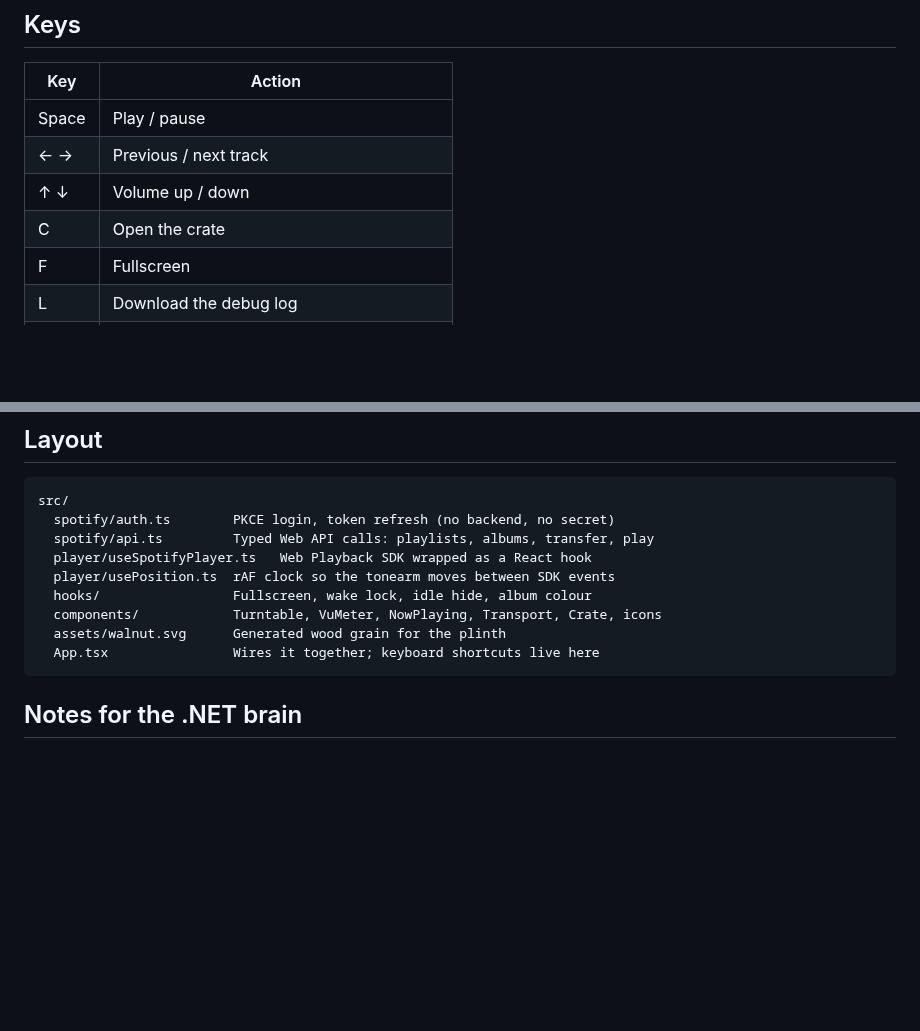
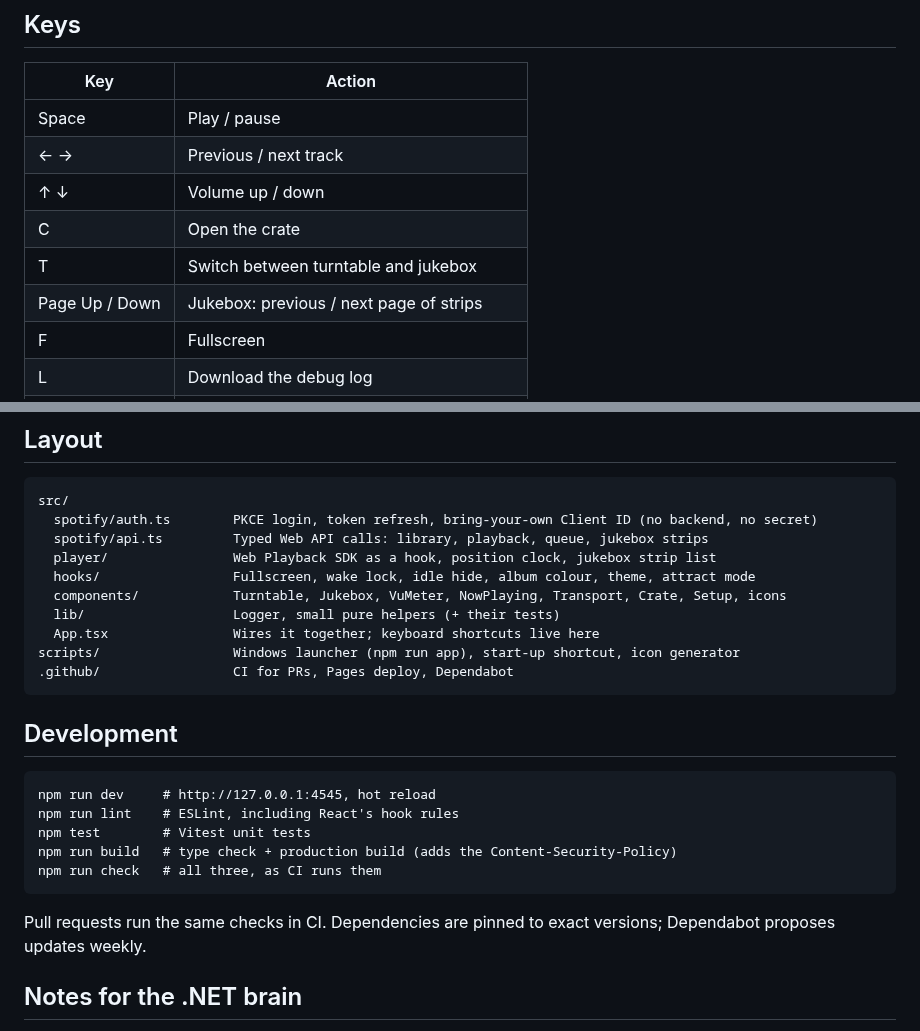
Before and after one commit to OwainWilliams/spotifyTurntable, a Markdown page: README.md, 2 parts joined by grey strips. Drawn GitHub-style; blank space fills up the shorter version.

````diff
--- a/README.md
+++ b/README.md
@@ -27,6 +33,8 @@ Optionally put a Client ID in `.env` (see `.env.example`) to skip the setup scre
 | ← → | Previous / next track |
 | ↑ ↓ | Volume up / down |
 | C | Open the crate |
+| T | Switch between turntable and jukebox |
+| Page Up / Down | Jukebox: previous / next page of strips |
 | F | Fullscreen |
 | L | Download the debug log |
 | Esc | Clear the crate search, then close the crate |
@@ -53,15 +61,28 @@ Plain kiosk mode still works too: `chrome --kiosk --app=http://127.0.0.1:4545`.
 
 ```
 src/
-  spotify/auth.ts        PKCE login, token refresh (no backend, no secret)
-  spotify/api.ts         Typed Web API calls: playlists, albums, transfer, play
-  player/useSpotifyPlayer.ts   Web Playback SDK wrapped as a React hook
-  player/usePosition.ts  rAF clock so the tonearm moves between SDK events
-  hooks/                 Fullscreen, wake lock, idle hide, album colour
-  components/            Turntable, VuMeter, NowPlaying, Transport, Crate, icons
-  assets/walnut.svg      Generated wood grain for the plinth
+  spotify/auth.ts        PKCE login, token refresh, bring-your-own Client ID (no backend, no secret)
+  spotify/api.ts         Typed Web API calls: library, playback, queue, jukebox strips
+  player/                Web Playback SDK as a hook, position clock, jukebox strip list
+  hooks/                 Fullscreen, wake lock, idle hide, album colour, theme, attract mode
+  components/            Turntable, Jukebox, VuMeter, NowPlaying, Transport, Crate, Setup, icons
+  lib/                   Logger, small pure helpers (+ their tests)
   App.tsx                Wires it together; keyboard shortcuts live here
+scripts/                 Windows launcher (npm run app), start-up shortcut, icon generator
+.github/                 CI for PRs, Pages deploy, Dependabot
 ```
+
+## Development
+
+```
+npm run dev     # http://127.0.0.1:4545, hot reload
+npm run lint    # ESLint, including React's hook rules
+npm test        # Vitest unit tests
+npm run build   # type check + production build (adds the Content-Security-Policy)
+npm run check   # all three, as CI runs them
+```
+
+Pull requests run the same checks in CI. Dependencies are pinned to exact versions; Dependabot proposes updates weekly.
 
 ## Notes for the .NET brain
 
````
Also changed, not shown: other parts of README.md (+7 -1 lines), CLAUDE.md (+20 -4 lines), docs/jukebox.jpg (added), docs/turntable.jpg (added).
